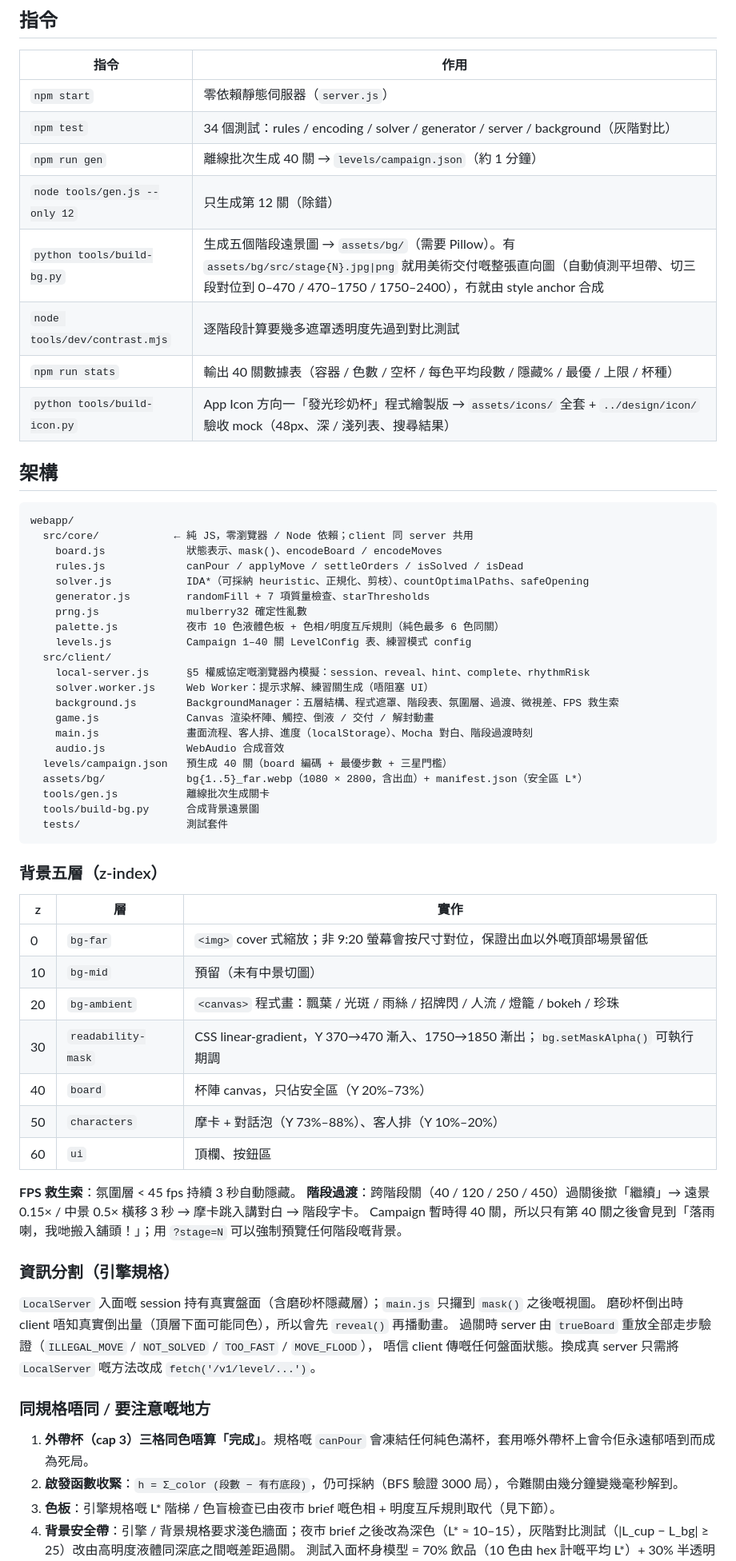
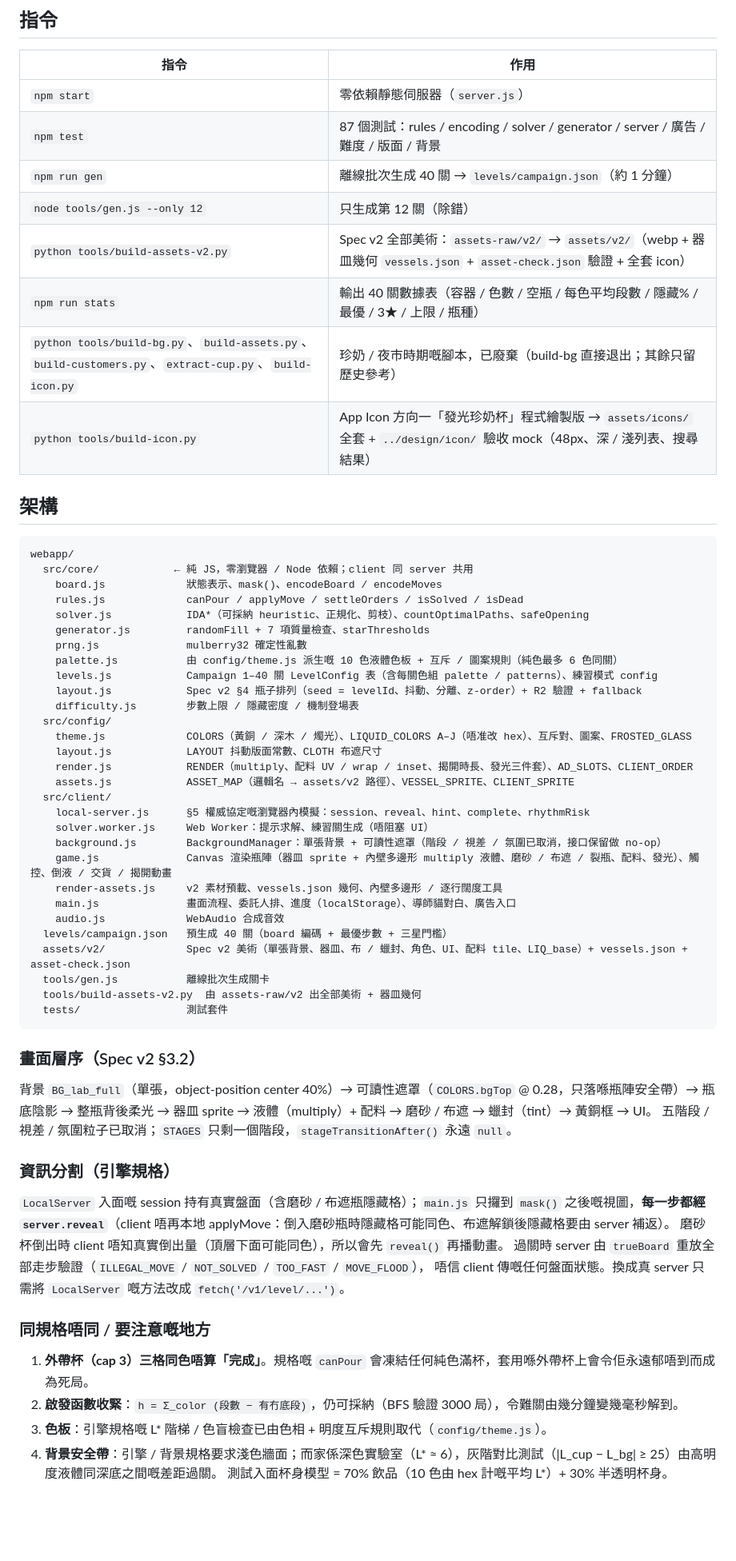
Before and after one commit to alicekwok-png/MeowCha-Boba-Sort-Puzzle, a Markdown page: webapp/README.md, the part around one of its changes. Shown at 80% size. GitHub-like rendering; blank space fills up the shorter version.

Commit message:
README：架構 / 指令 / 畫面層序 / 主題歷史 / 關卡節奏更新到 Spec v2 現況
Co-Authored-By: Claude Fable 5.1 <noreply@anthropic.com>

````diff
--- a/webapp/README.md
+++ b/webapp/README.md
@@ -23,12 +23,12 @@ Windows 可以直接雙擊 `start.cmd`。
 | 指令 | 作用 |
 |---|---|
 | `npm start` | 零依賴靜態伺服器（`server.js`） |
-| `npm test` | 34 個測試：rules / encoding / solver / generator / server / background（灰階對比） |
+| `npm test` | 87 個測試：rules / encoding / solver / generator / server / 廣告 / 難度 / 版面 / 背景 |
 | `npm run gen` | 離線批次生成 40 關 → `levels/campaign.json`（約 1 分鐘） |
 | `node tools/gen.js --only 12` | 只生成第 12 關（除錯） |
-| `python tools/build-bg.py` | 生成五個階段遠景圖 → `assets/bg/`（需要 Pillow）。有 `assets/bg/src/stage{N}.jpg\|png` 就用美術交付嘅整張直向圖（自動偵測平坦帶、切三段對位到 0–470 / 470–1750 / 1750–2400），冇就由 style anchor 合成 |
-| `node tools/dev/contrast.mjs` | 逐階段計算要幾多遮罩透明度先過到對比測試 |
-| `npm run stats` | 輸出 40 關數據表（容器 / 色數 / 空杯 / 每色平均段數 / 隱藏% / 最優 / 上限 / 杯種） |
+| `python tools/build-assets-v2.py` | Spec v2 全部美術：`assets-raw/v2/` → `assets/v2/`（webp + 器皿幾何 `vessels.json` + `asset-check.json` 驗證 + 全套 icon） |
+| `npm run stats` | 輸出 40 關數據表（容器 / 色數 / 空瓶 / 每色平均段數 / 隱藏% / 最優 / 3★ / 上限 / 瓶種） |
+| `python tools/build-bg.py`、`build-assets.py`、`build-customers.py`、`extract-cup.py`、`build-icon.py` | 珍奶 / 夜市時期嘅腳本，已廢棄（build-bg 直接退出；其餘只留歷史參考） |
 | `python tools/build-icon.py` | App Icon 方向一「發光珍奶杯」程式繪製版 → `assets/icons/` 全套 + `../design/icon/` 驗收 mock（48px、深 / 淺列表、搜尋結果） |
 
 ## 架構
@@ -41,41 +41,38 @@ webapp/
     solver.js            IDA*（可採納 heuristic、正規化、剪枝）、countOptimalPaths、safeOpening
     generator.js         randomFill + 7 項質量檢查、starThresholds
     prng.js              mulberry32 確定性亂數
-    palette.js           夜市 10 色液體色板 + 色相/明度互斥規則（純色最多 6 色同關）
-    levels.js            Campaign 1–40 關 LevelConfig 表、練習模式 config
+    palette.js           由 config/theme.js 派生嘅 10 色液體色板 + 互斥 / 圖案規則（純色最多 6 色同關）
+    levels.js            Campaign 1–40 關 LevelConfig 表（含每關色組 palette / patterns）、練習模式 config
+    layout.js            Spec v2 §4 瓶子排列（seed = levelId、抖動、分離、z-order）+ R2 驗證 + fallback
+    difficulty.js        步數上限 / 隱藏密度 / 機制登場表
+  src/config/
+    theme.js             COLORS（黃銅 / 深木 / 燭光）、LIQUID_COLORS A–J（唔准改 hex）、互斥對、圖案、FROSTED_GLASS
+    layout.js            LAYOUT 抖動版面常數、CLOTH 布遮尺寸
+    render.js            RENDER（multiply、配料 UV / wrap / inset、揭開時長、發光三件套）、AD_SLOTS、CLIENT_ORDER
+    assets.js            ASSET_MAP（邏輯名 → assets/v2 路徑）、VESSEL_SPRITE、CLIENT_SPRITE
   src/client/
     local-server.js      §5 權威協定嘅瀏覽器內模擬：session、reveal、hint、complete、rhythmRisk
     solver.worker.js     Web Worker：提示求解、練習關生成（唔阻塞 UI）
-    background.js        BackgroundManager：五層結構、程式遮罩、階段表、氛圍層、過渡、微視差、FPS 救生索
-    game.js              Canvas 渲染杯陣、觸控、倒液 / 交付 / 解封動畫
-    main.js              畫面流程、客人排、進度（localStorage）、Mocha 對白、階段過渡時刻
+    background.js        BackgroundManager：單張背景 + 可讀性遮罩（階段 / 視差 / 氛圍已取消，接口保留做 no-op）
+    game.js              Canvas 渲染瓶陣（器皿 sprite + 內壁多邊形 multiply 液體、磨砂 / 布遮 / 裂瓶、配料、發光）、觸控、倒液 / 交貨 / 揭開動畫
+    render-assets.js     v2 素材預載、vessels.json 幾何、內壁多邊形 / 逐行闊度工具
+    main.js              畫面流程、委託人排、進度（localStorage）、導師貓對白、廣告入口
     audio.js             WebAudio 合成音效
   levels/campaign.json   預生成 40 關（board 編碼 + 最優步數 + 三星門檻）
-  assets/bg/             bg{1..5}_far.webp（1080 × 2800，含出血）+ manifest.json（安全區 L*）
+  assets/v2/             Spec v2 美術（單張背景、器皿、布 / 蠟封、角色、UI、配料 tile、LIQ_base）+ vessels.json + asset-check.json
   tools/gen.js           離線批次生成關卡
-  tools/build-bg.py      合成背景遠景圖
+  tools/build-assets-v2.py  由 assets-raw/v2 出全部美術 + 器皿幾何
   tests/                 測試套件
 ```
 
-### 背景五層（z-index）
+### 畫面層序（Spec v2 §3.2）
 
-| z | 層 | 實作 |
-|---|---|---|
-| 0 | `bg-far` | `<img>` cover 式縮放；非 9:20 螢幕會按尺寸對位，保證出血以外嘅頂部場景留低 |
-| 10 | `bg-mid` | 預留（未有中景切圖） |
-| 20 | `bg-ambient` | `<canvas>` 程式畫：飄葉 / 光斑 / 雨絲 / 招牌閃 / 人流 / 燈籠 / bokeh / 珍珠 |
-| 30 | `readability-mask` | CSS linear-gradient，Y 370→470 漸入、1750→1850 漸出；`bg.setMaskAlpha()` 可執行期調 |
-| 40 | `board` | 杯陣 canvas，只佔安全區（Y 20%–73%） |
-| 50 | `characters` | 摩卡 + 對話泡（Y 73%–88%）、客人排（Y 10%–20%） |
-| 60 | `ui` | 頂欄、按鈕區 |
-
-**FPS 救生索**：氛圍層 < 45 fps 持續 3 秒自動隱藏。
-**階段過渡**：跨階段關（40 / 120 / 250 / 450）過關後撳「繼續」→ 遠景 0.15× / 中景 0.5× 橫移 3 秒 → 摩卡跳入講對白 → 階段字卡。
-Campaign 暫時得 40 關，所以只有第 40 關之後會見到「落雨喇，我哋搬入舖頭！」；用 `?stage=N` 可以強制預覽任何階段嘅背景。
+背景 `BG_lab_full`（單張，object-position center 40%）→ 可讀性遮罩（`COLORS.bgTop` @ 0.28，只落喺瓶陣安全帶）→ 瓶底陰影 → 整瓶背後柔光 → 器皿 sprite → 液體（multiply）+ 配料 → 磨砂 / 布遮 → 蠟封（tint）→ 黃銅框 → UI。
+五階段 / 視差 / 氛圍粒子已取消；`STAGES` 只剩一個階段，`stageTransitionAfter()` 永遠 `null`。
 
 ### 資訊分割（引擎規格）
 
-`LocalServer` 入面嘅 session 持有真實盤面（含磨砂杯隱藏層）；`main.js` 只攞到 `mask()` 之後嘅視圖。
+`LocalServer` 入面嘅 session 持有真實盤面（含磨砂 / 布遮瓶隱藏格）；`main.js` 只攞到 `mask()` 之後嘅視圖，**每一步都經 `server.reveal`**（client 唔再本地 applyMove：倒入磨砂瓶時隱藏格可能同色、布遮解鎖後隱藏格要由 server 補返）。
 磨砂杯倒出時 client 唔知真實倒出量（頂層下面可能同色），所以會先 `reveal()` 再播動畫。
 過關時 server 由 `trueBoard` 重放全部走步驗證（`ILLEGAL_MOVE` / `NOT_SOLVED` / `TOO_FAST` / `MOVE_FLOOD`），
 唔信 client 傳嘅任何盤面狀態。換成真 server 只需將 `LocalServer` 嘅方法改成 `fetch('/v1/level/...')`。
@@ -84,6 +81,6 @@ Campaign 暫時得 40 關，所以只有第 40 關之後會見到「落雨喇，
 
 1. **外帶杯（cap 3）三格同色唔算「完成」**。規格嘅 `canPour` 會凍結任何純色滿杯，套用喺外帶杯上會令佢永遠郁唔到而成為死局。
 2. **啟發函數收緊**：`h = Σ_color (段數 − 有冇底段)`，仍可採納（BFS 驗證 3000 局），令難關由幾分鐘變幾毫秒解到。
-3. **色板**：引擎規格嘅 L\* 階梯 / 色盲檢查已由夜市 brief 嘅色相 + 明度互斥規則取代（見下節）。
-4. **背景安全帶**：引擎 / 背景規格要求淺色牆面；夜市 brief 之後改為深色（L\* ≈ 10–15），灰階對比測試（|L_cup − L_bg| ≥ 25）改由高明度液體同深底之間嘅差距過關。
+3. **色板**：引擎規格嘅 L\* 階梯 / 色盲檢查已由色相 + 明度互斥規則取代（`config/theme.js`）。
+4. **背景安全帶**：引擎 / 背景規格要求淺色牆面；而家係深色實驗室（L\* ≈ 6），灰階對比測試（|L_cup − L_bg| ≥ 25）由高明度液體同深底之間嘅差距過關。
    測試入面杯身模型 = 70% 飲品（10 色由 hex 計嘅平均 L\*）+ 30% 半透明杯身。
````
Also changed, not shown: other parts of webapp/README.md (+10 -13 lines).
